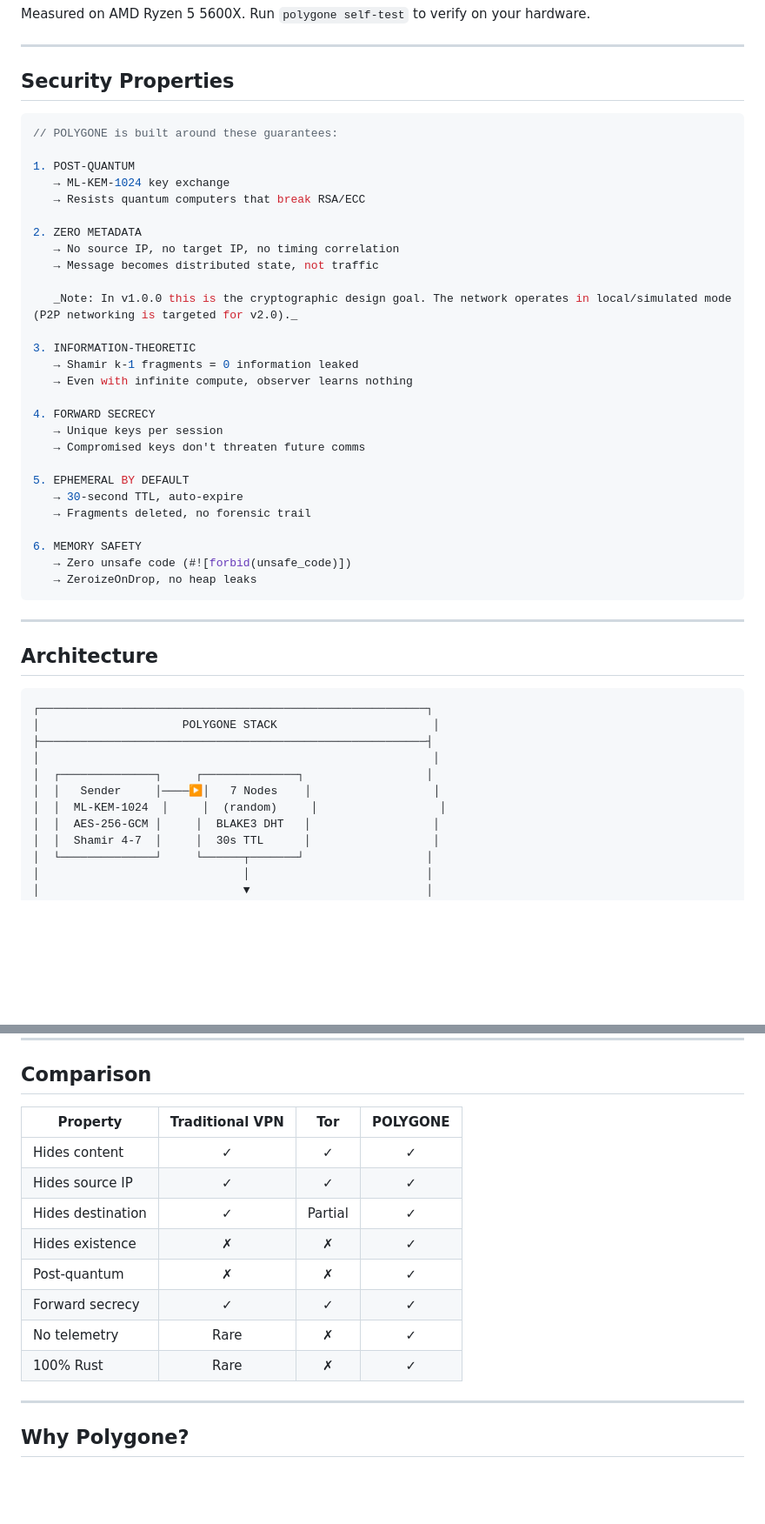
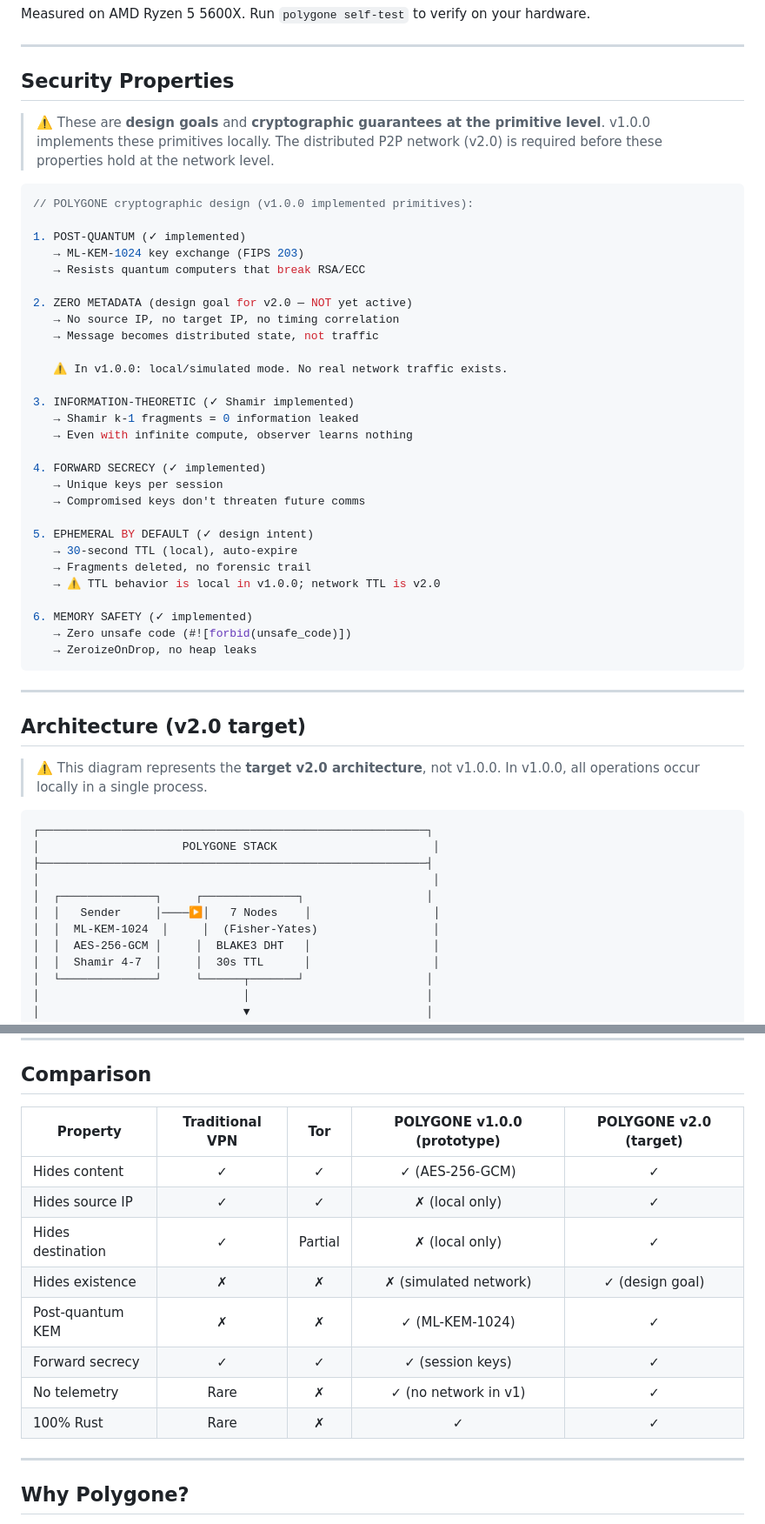
Before and after one commit to lvs0/Polygone, a Markdown page: README.md, 2 parts joined by grey strips. Shown at 87% size. Rendered like a GitHub page; blank space fills up the shorter version.

Commit message:
docs: align README with v1.0.0 reality — mark claims as prototype/design goal vs shipped

````diff
--- a/README.md
+++ b/README.md
@@ -146,39 +153,44 @@ Measured on AMD Ryzen 5 5600X. Run `polygone self-test` to verify on your hardwa
 
 ## Security Properties
 
+> ⚠️ These are **design goals** and **cryptographic guarantees at the primitive level**. v1.0.0 implements these primitives locally. The distributed P2P network (v2.0) is required before these properties hold at the network level.
+
 ```rust
-// POLYGONE is built around these guarantees:
+// POLYGONE cryptographic design (v1.0.0 implemented primitives):
 
-1. POST-QUANTUM
-   → ML-KEM-1024 key exchange
+1. POST-QUANTUM (✓ implemented)
+   → ML-KEM-1024 key exchange (FIPS 203)
    → Resists quantum computers that break RSA/ECC
 
-2. ZERO METADATA
+2. ZERO METADATA (design goal for v2.0 — NOT yet active)
    → No source IP, no target IP, no timing correlation
    → Message becomes distributed state, not traffic
 
-   _Note: In v1.0.0 this is the cryptographic design goal. The network operates in local/simulated mode (P2P networking is targeted for v2.0)._
+   ⚠️ In v1.0.0: local/simulated mode. No real network traffic exists.
 
-3. INFORMATION-THEORETIC
+3. INFORMATION-THEORETIC (✓ Shamir implemented)
    → Shamir k-1 fragments = 0 information leaked
    → Even with infinite compute, observer learns nothing
 
-4. FORWARD SECRECY
+4. FORWARD SECRECY (✓ implemented)
    → Unique keys per session
    → Compromised keys don't threaten future comms
 
-5. EPHEMERAL BY DEFAULT
-   → 30-second TTL, auto-expire
+5. EPHEMERAL BY DEFAULT (✓ design intent)
+   → 30-second TTL (local), auto-expire
    → Fragments deleted, no forensic trail
+   → ⚠️ TTL behavior is local in v1.0.0; network TTL is v2.0
 
-6. MEMORY SAFETY
+6. MEMORY SAFETY (✓ implemented)
    → Zero unsafe code (#![forbid(unsafe_code)])
    → ZeroizeOnDrop, no heap leaks
 ```
 
 ---
 
-## Architecture
+## Architecture (v2.0 target)
+
+> ⚠️ This diagram represents the **target v2.0 architecture**, not v1.0.0. In v1.0.0, all operations occur locally in a single process.
 
 ```
 ┌─────────────────────────────────────────────────────────┐
@@ -187,7 +199,7 @@ Measured on AMD Ryzen 5 5600X. Run `polygone self-test` to verify on your hardwa
 │                                                          │
 │  ┌──────────────┐     ┌──────────────┐                  │
 │  │   Sender     │────▶│   7 Nodes    │                  │
-│  │  ML-KEM-1024  │     │  (random)     │                  │
+│  │  ML-KEM-1024  │     │  (Fisher-Yates)                 │
 │  │  AES-256-GCM │     │  BLAKE3 DHT   │                  │
 │  │  Shamir 4-7  │     │  30s TTL      │                  │
 │  └──────────────┘     └──────┬───────┘                  │
@@ -206,16 +218,16 @@ Measured on AMD Ryzen 5 5600X. Run `polygone self-test` to verify on your hardwa
 
 ## Comparison
 
-| Property | Traditional VPN | Tor | POLYGONE |
-|----------|:---------------:|:---:|:--------:|
-| Hides content | ✓ | ✓ | ✓ |
-| Hides source IP | ✓ | ✓ | ✓ |
-| Hides destination | ✓ | Partial | ✓ |
-| Hides existence | ✗ | ✗ | **✓** |
-| Post-quantum | ✗ | ✗ | **✓** |
-| Forward secrecy | ✓ | ✓ | ✓ |
-| No telemetry | Rare | ✗ | **✓** |
-| 100% Rust | Rare | ✗ | **✓** |
+| Property | Traditional VPN | Tor | POLYGONE v1.0.0 (prototype) | POLYGONE v2.0 (target) |
+|----------|:---------------:|:---:|:-----------------------------:|:---------------------:|
+| Hides content | ✓ | ✓ | ✓ (AES-256-GCM) | ✓ |
+| Hides source IP | ✓ | ✓ | ✗ (local only) | ✓ |
+| Hides destination | ✓ | Partial | ✗ (local only) | ✓ |
+| Hides existence | ✗ | ✗ | ✗ (simulated network) | **✓** (design goal) |
+| Post-quantum KEM | ✗ | ✗ | ✓ (ML-KEM-1024) | ✓ |
+| Forward secrecy | ✓ | ✓ | ✓ (session keys) | ✓ |
+| No telemetry | Rare | ✗ | ✓ (no network in v1) | ✓ |
+| 100% Rust | Rare | ✗ | ✓ | ✓ |
 
 ---
 
````
Also changed, not shown: other parts of README.md (+23 -16 lines).
